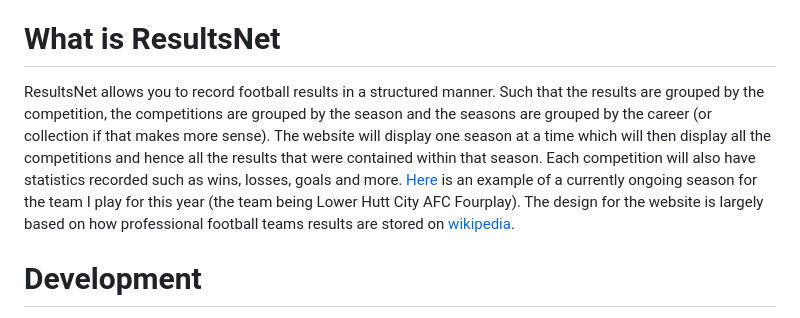
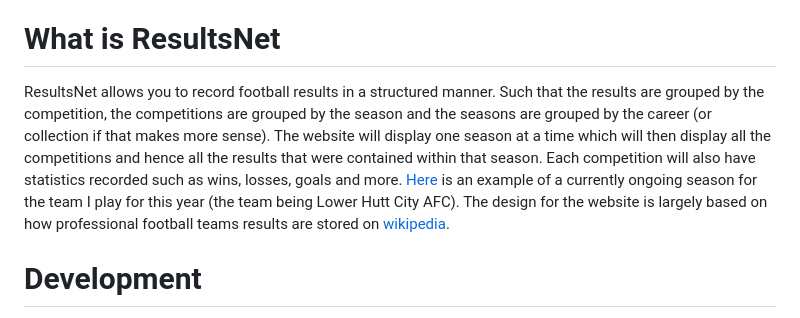
Before and after one commit to KTBM11/ResultsNet, a Markdown page: README.md, the part around the change. Drawn GitHub-style.

```diff
--- a/README.md
+++ b/README.md
@@ -7,7 +7,7 @@ This example contains football seasons both from real life teams I have played i
 
 However you can create an account and login or login with a username of "testuser" and a password of "testuser".
 # What is ResultsNet
-ResultsNet allows you to record football results in a structured manner. Such that the results are grouped by the competition, the competitions are grouped by the season and the seasons are grouped by the career (or collection if that makes more sense). The website will display one season at a time which will then display all the competitions and hence all the results that were contained within that season. Each competition will also have statistics recorded such as wins, losses, goals and more. [Here](https://resultsnet.online/results/user/KTBM/0e3330a8-71cf-4938-aca4-d525c79a4029/1dc9ac48-f990-4494-8105-92af01d75b8c) is an example of a currently ongoing season for the team I play for this year (the team being Lower Hutt City AFC Fourplay). The design for the website is largely based on how professional football teams results are stored on [wikipedia](https://en.wikipedia.org/wiki/2016%E2%80%9317_Chelsea_F.C._season#Competitions).
+ResultsNet allows you to record football results in a structured manner. Such that the results are grouped by the competition, the competitions are grouped by the season and the seasons are grouped by the career (or collection if that makes more sense). The website will display one season at a time which will then display all the competitions and hence all the results that were contained within that season. Each competition will also have statistics recorded such as wins, losses, goals and more. [Here](https://resultsnet.online/results/user/KTBM/0e3330a8-71cf-4938-aca4-d525c79a4029/1dc9ac48-f990-4494-8105-92af01d75b8c) is an example of a currently ongoing season for the team I play for this year (the team being Lower Hutt City AFC). The design for the website is largely based on how professional football teams results are stored on [wikipedia](https://en.wikipedia.org/wiki/2016%E2%80%9317_Chelsea_F.C._season#Competitions).
 # Development
 ResultsNet uses ASP.NET 6.0 for the backend API with the front end developed using react as a framework. All the data is stored on a mysql database with entity framework core 6 acting as the database access framework or ORM. The live example of the website is run on docker using a docker image and served via nginx.
 # What I Learned
```
